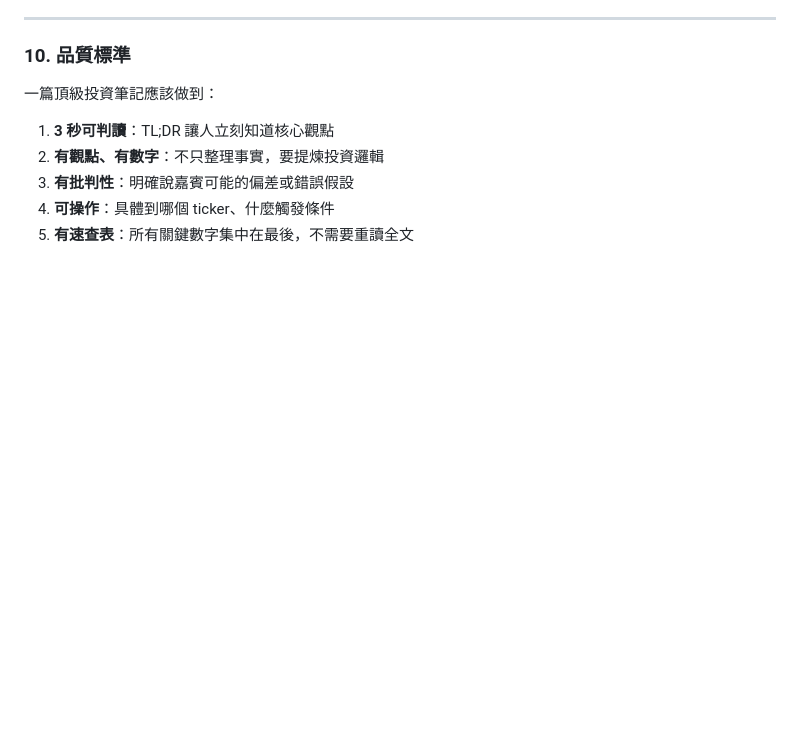
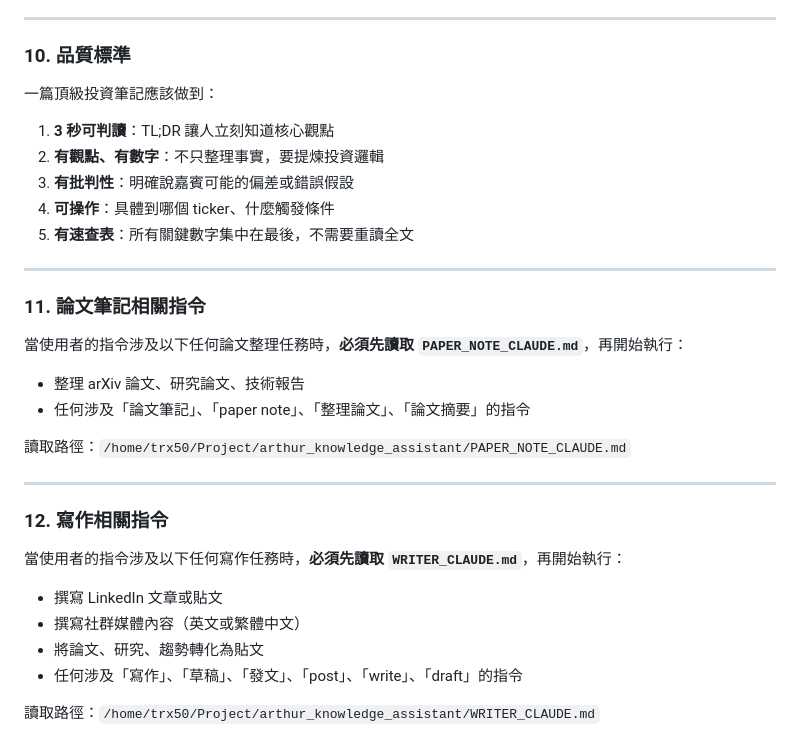
Before and after one commit to yankesswang/arthur_knowledge_assistant, a Markdown page: CLAUDE.md, the part around one of its changes. Rendered like a GitHub page; blank space fills up the shorter version.

```diff
--- a/CLAUDE.md
+++ b/CLAUDE.md
@@ -128,3 +164,28 @@ url: 原始連結
 3. **有批判性**：明確說嘉賓可能的偏差或錯誤假設
 4. **可操作**：具體到哪個 ticker、什麼觸發條件
 5. **有速查表**：所有關鍵數字集中在最後，不需要重讀全文
+
+
+---
+
+### 11. 論文筆記相關指令
+
+當使用者的指令涉及以下任何論文整理任務時，**必須先讀取 `PAPER_NOTE_CLAUDE.md`**，再開始執行：
+
+- 整理 arXiv 論文、研究論文、技術報告
+- 任何涉及「論文筆記」、「paper note」、「整理論文」、「論文摘要」的指令
+
+讀取路徑：`/home/trx50/Project/arthur_knowledge_assistant/PAPER_NOTE_CLAUDE.md`
+
+---
+
+### 12. 寫作相關指令
+
+當使用者的指令涉及以下任何寫作任務時，**必須先讀取 `WRITER_CLAUDE.md`**，再開始執行：
+
+- 撰寫 LinkedIn 文章或貼文
+- 撰寫社群媒體內容（英文或繁體中文）
+- 將論文、研究、趨勢轉化為貼文
+- 任何涉及「寫作」、「草稿」、「發文」、「post」、「write」、「draft」的指令
+
+讀取路徑：`/home/trx50/Project/arthur_knowledge_assistant/WRITER_CLAUDE.md`
```
Also changed, not shown: other parts of CLAUDE.md (+36 -0 lines), PAPER_NOTE_CLAUDE.md (added, +231 -0 lines).
